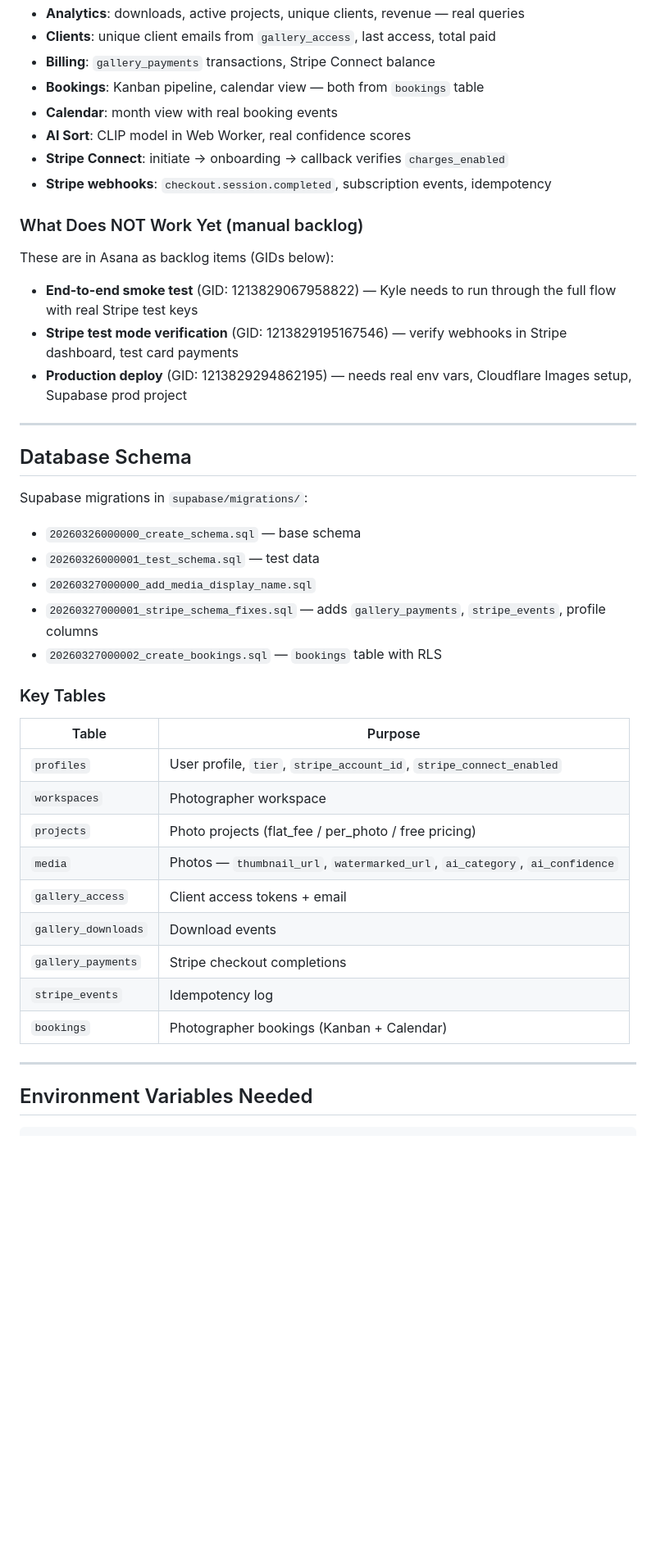
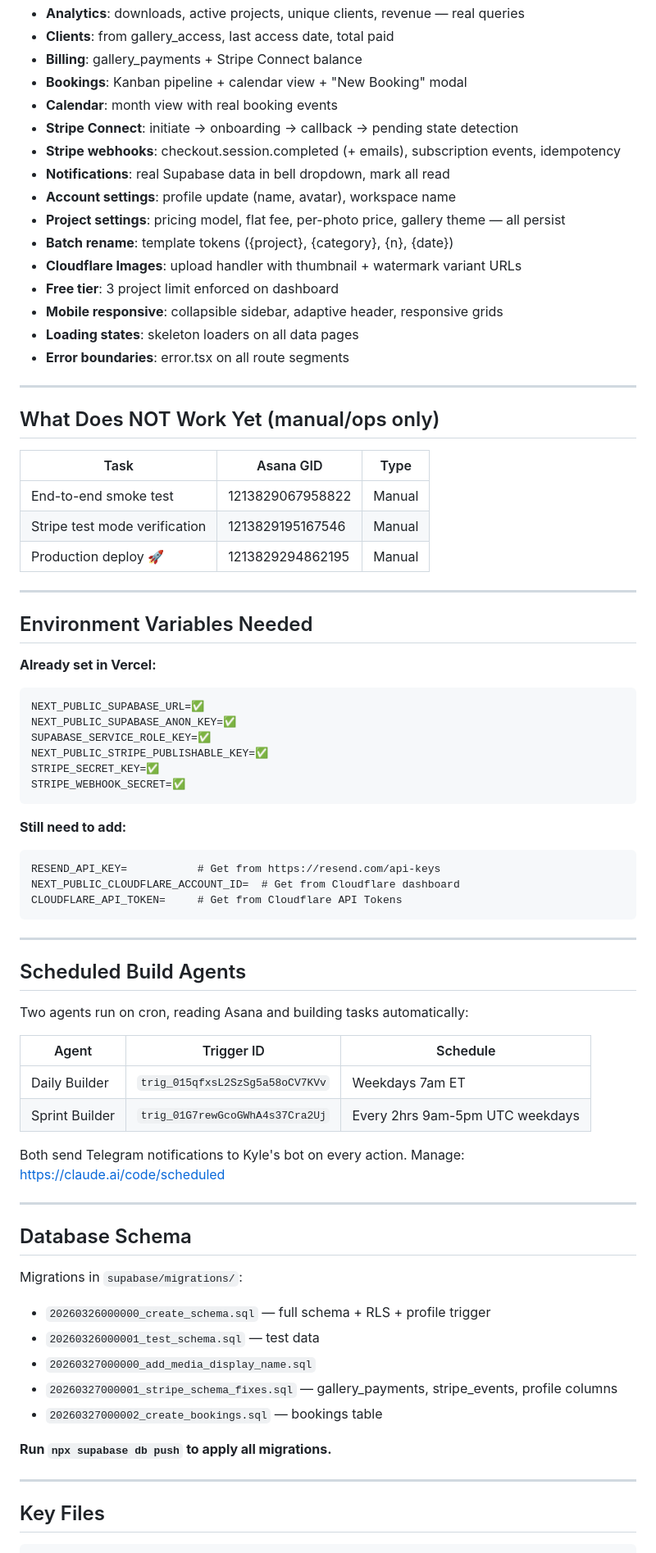
Before and after one commit to kyletdow47/view1-sort, a Markdown page: HANDOFF.md, the part around one of its changes. Shown at 82% size. GitHub-like rendering; blank space fills up the shorter version.

````diff
--- a/HANDOFF.md
+++ b/HANDOFF.md
@@ -53,43 +60,79 @@ All tasks below were completed and pushed to `main`. Asana tasks are marked comp
 - **Analytics**: downloads, active projects, unique clients, revenue — real queries
-- **Clients**: unique client emails from `gallery_access`, last access, total paid
-- **Billing**: `gallery_payments` transactions, Stripe Connect balance
-- **Bookings**: Kanban pipeline, calendar view — both from `bookings` table
+- **Clients**: from gallery_access, last access date, total paid
+- **Billing**: gallery_payments + Stripe Connect balance
+- **Bookings**: Kanban pipeline + calendar view + "New Booking" modal
 - **Calendar**: month view with real booking events
-- **AI Sort**: CLIP model in Web Worker, real confidence scores
-- **Stripe Connect**: initiate → onboarding → callback verifies `charges_enabled`
-- **Stripe webhooks**: `checkout.session.completed`, subscription events, idempotency
+- **Stripe Connect**: initiate → onboarding → callback → pending state detection
+- **Stripe webhooks**: checkout.session.completed (+ emails), subscription events, idempotency
+- **Notifications**: real Supabase data in bell dropdown, mark all read
+- **Account settings**: profile update (name, avatar), workspace name
+- **Project settings**: pricing model, flat fee, per-photo price, gallery theme — all persist
+- **Batch rename**: template tokens ({project}, {category}, {n}, {date})
+- **Cloudflare Images**: upload handler with thumbnail + watermark variant URLs
+- **Free tier**: 3 project limit enforced on dashboard
+- **Mobile responsive**: collapsible sidebar, adaptive header, responsive grids
+- **Loading states**: skeleton loaders on all data pages
+- **Error boundaries**: error.tsx on all route segments
 
-### What Does NOT Work Yet (manual backlog)
-These are in Asana as backlog items (GIDs below):
-- **End-to-end smoke test** (GID: 1213829067958822) — Kyle needs to run through the full flow with real Stripe test keys
-- **Stripe test mode verification** (GID: 1213829195167546) — verify webhooks in Stripe dashboard, test card payments
-- **Production deploy** (GID: 1213829294862195) — needs real env vars, Cloudflare Images setup, Supabase prod project
+---
+
+## What Does NOT Work Yet (manual/ops only)
+
+| Task | Asana GID | Type |
+|------|-----------|------|
+| End-to-end smoke test | 1213829067958822 | Manual |
+| Stripe test mode verification | 1213829195167546 | Manual |
+| Production deploy 🚀 | 1213829294862195 | Manual |
+
+---
+
+## Environment Variables Needed
+
+**Already set in Vercel:**
+```
+NEXT_PUBLIC_SUPABASE_URL=✅
+NEXT_PUBLIC_SUPABASE_ANON_KEY=✅
+SUPABASE_SERVICE_ROLE_KEY=✅
+NEXT_PUBLIC_STRIPE_PUBLISHABLE_KEY=✅
+STRIPE_SECRET_KEY=✅
+STRIPE_WEBHOOK_SECRET=✅
+```
+
+**Still need to add:**
+```
+RESEND_API_KEY=           # Get from https://resend.com/api-keys
+NEXT_PUBLIC_CLOUDFLARE_ACCOUNT_ID=  # Get from Cloudflare dashboard
+CLOUDFLARE_API_TOKEN=     # Get from Cloudflare API Tokens
+```
+
+---
+
+## Scheduled Build Agents
+
+Two agents run on cron, reading Asana and building tasks automatically:
+
+| Agent | Trigger ID | Schedule |
+|-------|-----------|----------|
+| Daily Builder | `trig_015qfxsL2SzSg5a58oCV7KVv` | Weekdays 7am ET |
+| Sprint Builder | `trig_01G7rewGcoGWhA4s37Cra2Uj` | Every 2hrs 9am-5pm UTC weekdays |
+
+Both send Telegram notifications to Kyle's bot on every action.
+Manage: https://claude.ai/code/scheduled
 
 ---
 
 ## Database Schema
 
-Supabase migrations in `supabase/migrations/`:
-- `20260326000000_create_schema.sql` — base schema
+Migrations in `supabase/migrations/`:
+- `20260326000000_create_schema.sql` — full schema + RLS + profile trigger
 - `20260326000001_test_schema.sql` — test data
 - `20260327000000_add_media_display_name.sql`
-- `20260327000001_stripe_schema_fixes.sql` — adds `gallery_payments`, `stripe_events`, profile columns
-- `20260327000002_create_bookings.sql` — `bookings` table with RLS
+- `20260327000001_stripe_schema_fixes.sql` — gallery_payments, stripe_events, profile columns
+- `20260327000002_create_bookings.sql` — bookings table
 
-### Key Tables
-| Table | Purpose |
-|-------|---------|
-| `profiles` | User profile, `tier`, `stripe_account_id`, `stripe_connect_enabled` |
-| `workspaces` | Photographer workspace |
-| `projects` | Photo projects (flat_fee / per_photo / free pricing) |
-| `media` | Photos — `thumbnail_url`, `watermarked_url`, `ai_category`, `ai_confidence` |
-| `gallery_access` | Client access tokens + email |
-| `gallery_downloads` | Download events |
-| `gallery_payments` | Stripe checkout completions |
-| `stripe_events` | Idempotency log |
-| `bookings` | Photographer bookings (Kanban + Calendar) |
+**Run `npx supabase db push` to apply all migrations.**
 
 ---
 
-## Environment Variables Needed
+## Key Files
 
````
Also changed, not shown: other parts of HANDOFF.md (+98 -132 lines).
